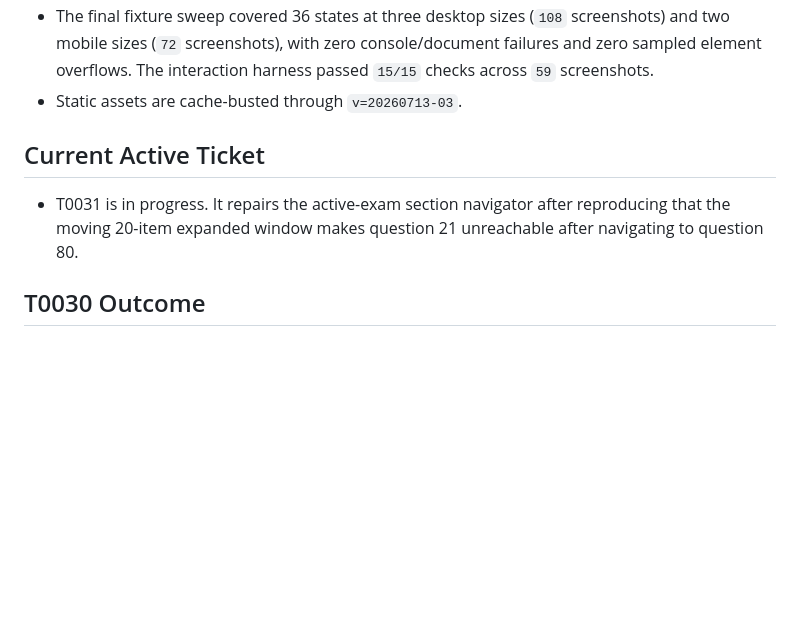
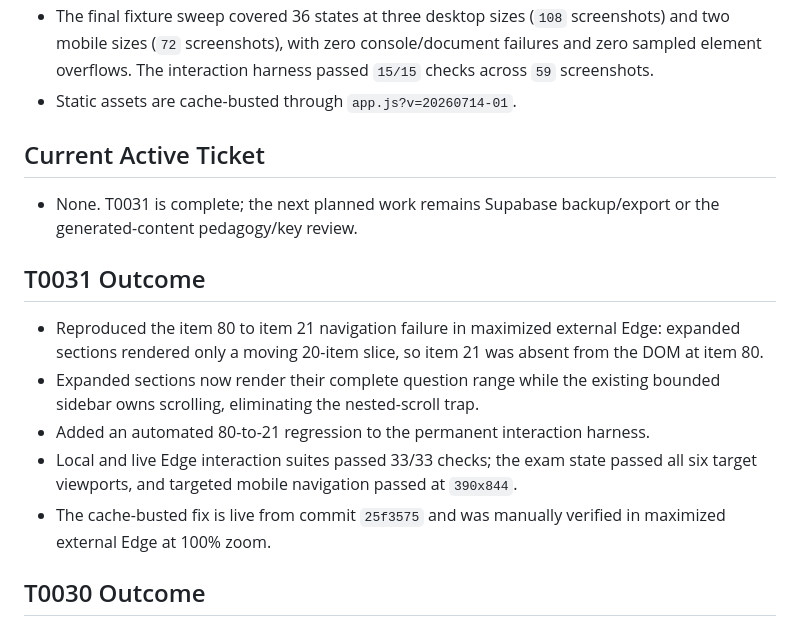
Before and after one commit to zenon-dev98/csc-practice-reviewer, a Markdown page: docs/Repo_Current_State.md, the part around the change. Drawn GitHub-style; blank space fills up the shorter version.

```diff
--- a/docs/Repo_Current_State.md
+++ b/docs/Repo_Current_State.md
@@ -106,11 +106,19 @@ Current source item boundaries:
 - Password reset, delete-account, and delete-attempt flows are in-app dialogs; no native `prompt()` or `confirm()` calls remain.
 - Final T0024 Edge evidence is stored under `qa/t0024-cockpit-final-desktop`, `qa/t0024-cockpit-final-mobile`, `qa/t0024-cockpit-mobile-full-r2`, `qa/t0024-cockpit-modals-final`, and `qa/t0024-cockpit-interactions-final`.
 - The final fixture sweep covered 36 states at three desktop sizes (`108` screenshots) and two mobile sizes (`72` screenshots), with zero console/document failures and zero sampled element overflows. The interaction harness passed `15/15` checks across `59` screenshots.
-- Static assets are cache-busted through `v=20260713-03`.
+- Static assets are cache-busted through `app.js?v=20260714-01`.
 
 ## Current Active Ticket
 
-- T0031 is in progress. It repairs the active-exam section navigator after reproducing that the moving 20-item expanded window makes question 21 unreachable after navigating to question 80.
+- None. T0031 is complete; the next planned work remains Supabase backup/export or the generated-content pedagogy/key review.
+
+## T0031 Outcome
+
+- Reproduced the item 80 to item 21 navigation failure in maximized external Edge: expanded sections rendered only a moving 20-item slice, so item 21 was absent from the DOM at item 80.
+- Expanded sections now render their complete question range while the existing bounded sidebar owns scrolling, eliminating the nested-scroll trap.
+- Added an automated 80-to-21 regression to the permanent interaction harness.
+- Local and live Edge interaction suites passed 33/33 checks; the exam state passed all six target viewports, and targeted mobile navigation passed at `390x844`.
+- The cache-busted fix is live from commit `25f3575` and was manually verified in maximized external Edge at 100% zoom.
 
 ## T0030 Outcome
 
```
Also changed, not shown: docs/Known_Issues_And_Followups.md (+1 -2 lines), docs/Tickets.md (+11 -1 lines).
